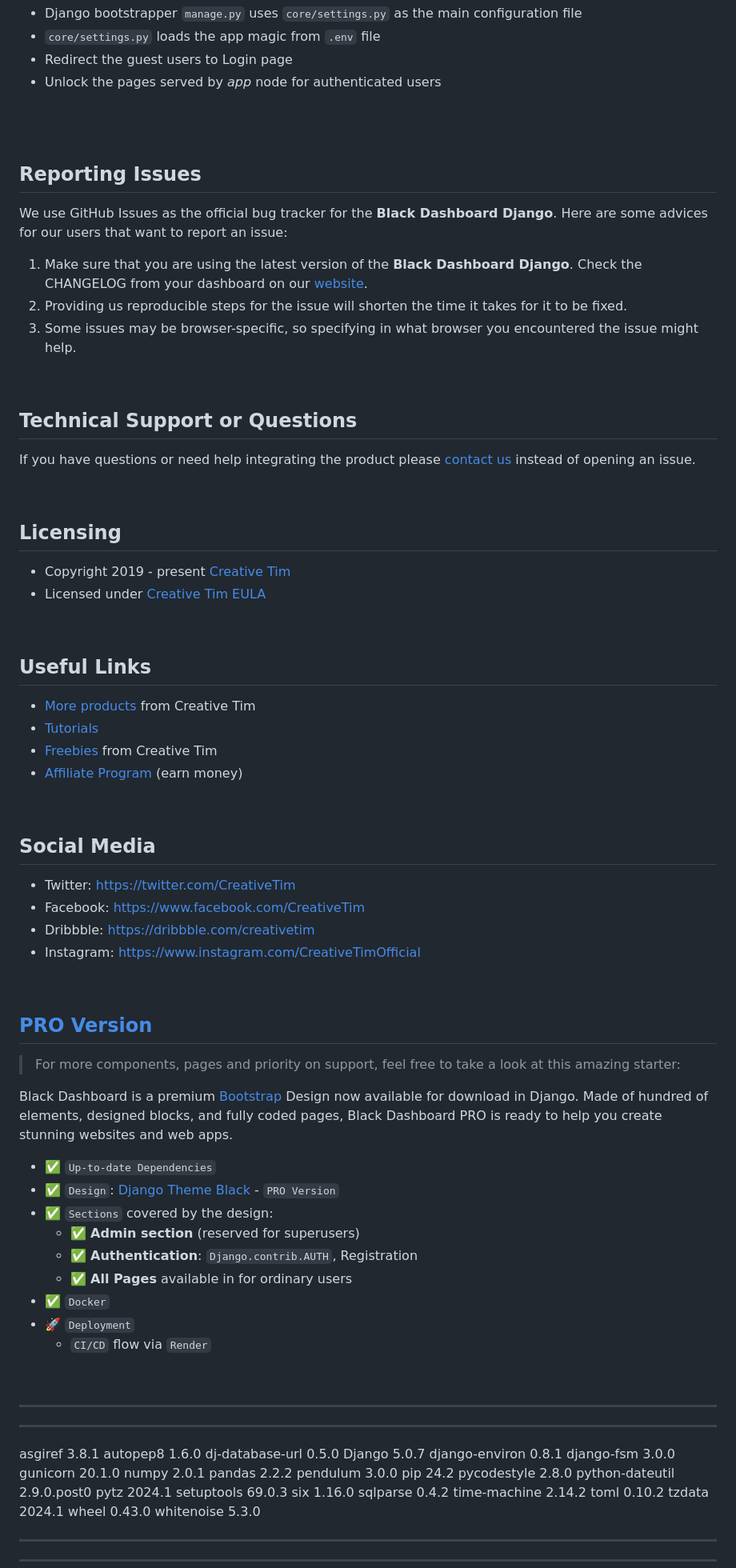
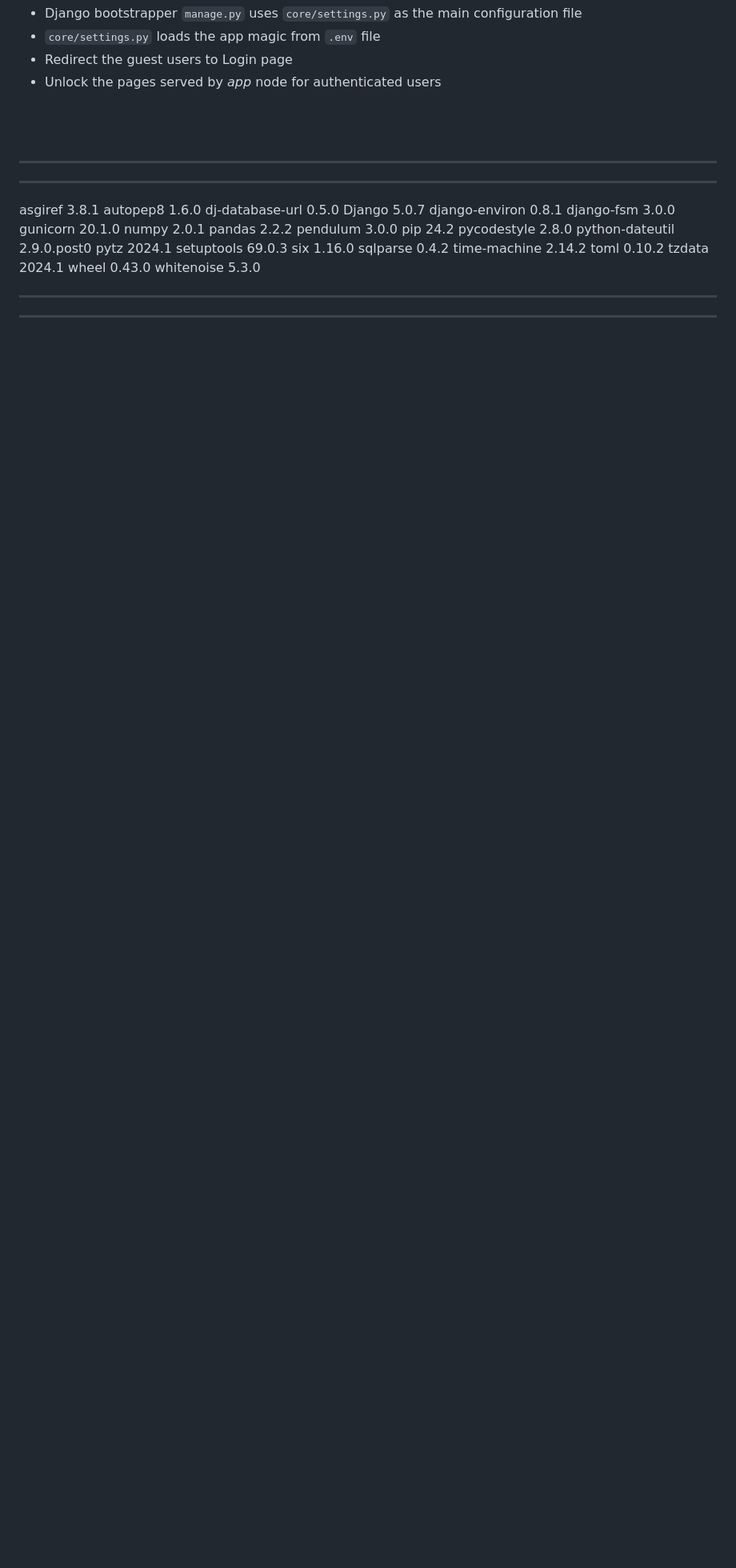
Before and after one commit to adeldziri2024/adelfarook, a Markdown page: black-dashboard-django-/README.md, the part around the change printed below. Shown: that part at 80% size. Rendered like a GitHub page; blank space fills up the shorter version.

```diff
--- a/black-dashboard-django-/README.md
+++ b/black-dashboard-django-/README.md
@@ -177,64 +144,7 @@ Within the download you'll find the following directories and files:
 
 <br />
 
-## Reporting Issues
 
-We use GitHub Issues as the official bug tracker for the **Black Dashboard Django**. Here are some advices for our users that want to report an issue:
-
-1. Make sure that you are using the latest version of the **Black Dashboard Django**. Check the CHANGELOG from your dashboard on our [website](https://www.creative-tim.com/).
-2. Providing us reproducible steps for the issue will shorten the time it takes for it to be fixed.
-3. Some issues may be browser-specific, so specifying in what browser you encountered the issue might help.
-
-<br />
-
-## Technical Support or Questions
-
-If you have questions or need help integrating the product please [contact us](https://www.creative-tim.com/contact-us) instead of opening an issue.
-
-<br />
-
-## Licensing
-
-- Copyright 2019 - present [Creative Tim](https://www.creative-tim.com/)
-- Licensed under [Creative Tim EULA](https://www.creative-tim.com/license)
-
-<br />
-
-## Useful Links
-
-- [More products](https://www.creative-tim.com/bootstrap-themes) from Creative Tim
-- [Tutorials](https://www.youtube.com/channel/UCVyTG4sCw-rOvB9oHkzZD1w)
-- [Freebies](https://www.creative-tim.com/bootstrap-themes/free) from Creative Tim
-- [Affiliate Program](https://www.creative-tim.com/affiliates/new) (earn money)
-
-<br />
-
-## Social Media
-
-- Twitter: <https://twitter.com/CreativeTim>
-- Facebook: <https://www.facebook.com/CreativeTim>
-- Dribbble: <https://dribbble.com/creativetim>
-- Instagram: <https://www.instagram.com/CreativeTimOfficial>
-
-<br />
-
-## [PRO Version](https://www.creative-tim.com/product/black-dashboard-pro-django)
-
-> For more components, pages and priority on support, feel free to take a look at this amazing starter:
-
-Black Dashboard is a premium [Bootstrap](https://www.admin-dashboards.com/bootstrap-5-templates/) Design now available for download in Django. Made of hundred of elements, designed blocks, and fully coded pages, Black Dashboard PRO is ready to help you create stunning websites and web apps.
-
-- ✅ `Up-to-date Dependencies`
-- ✅ `Design`: [Django Theme Black](https://github.com/app-generator/django-admin-black-pro) - `PRO Version`
-- ✅ `Sections` covered by the design:
-  - ✅ **Admin section** (reserved for superusers)
-  - ✅ **Authentication**: `Django.contrib.AUTH`, Registration
-  - ✅ **All Pages** available in for ordinary users
-- ✅ `Docker`
-- 🚀 `Deployment`
-  - `CI/CD` flow via `Render`
-
-<br />
 
 
 **********************************
```
Also changed, not shown: other parts of black-dashboard-django-/README.md (+0 -33 lines).
